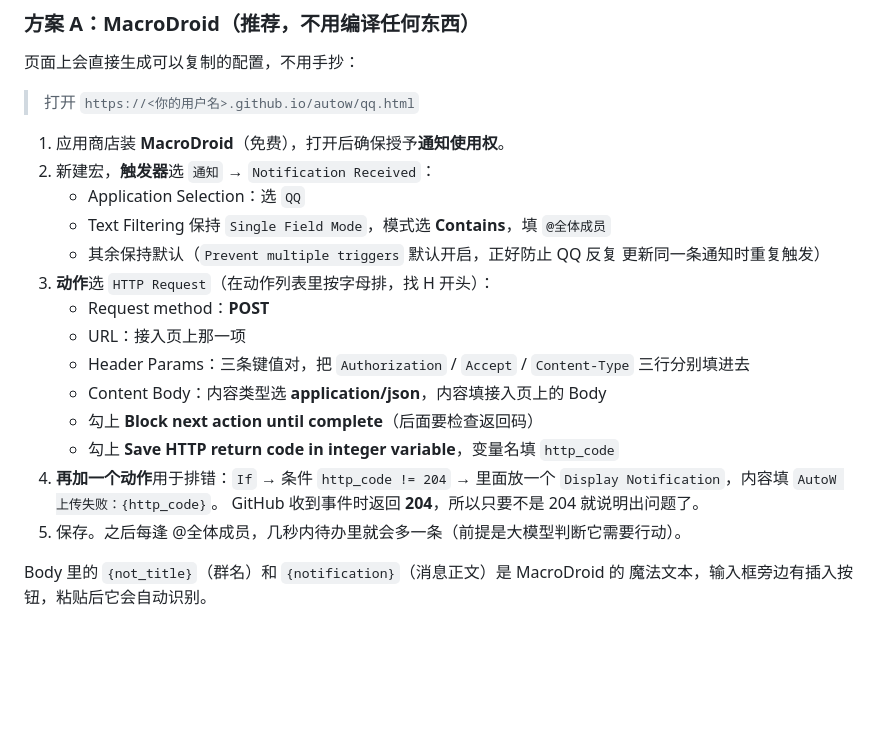
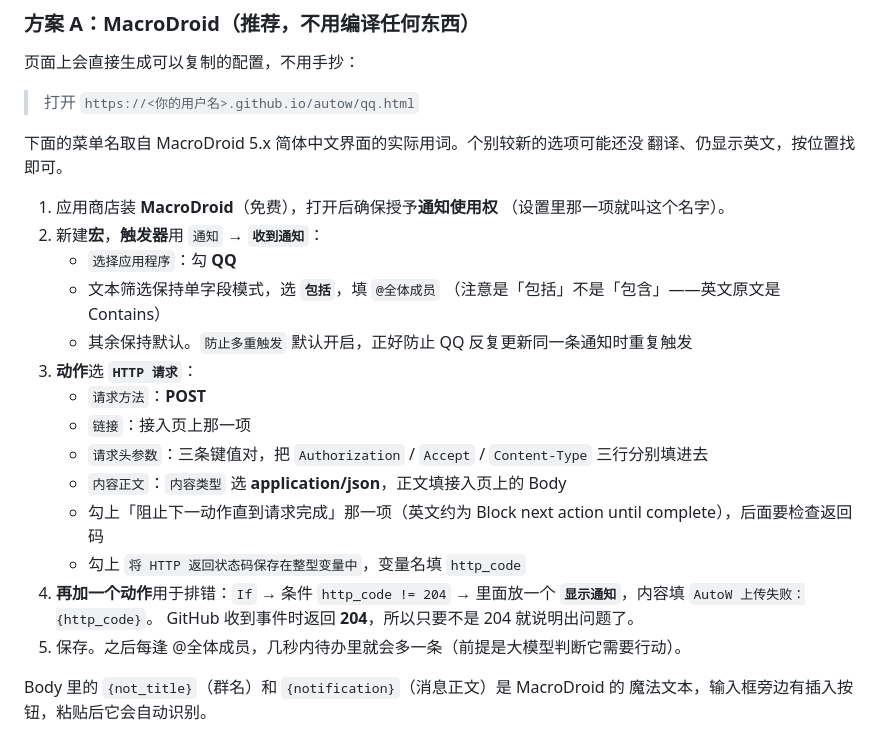
Before and after one commit to QwQzWhY/autow, a Markdown page: docs/SETUP.md, the part around the change. GitHub-like rendering; blank space fills up the shorter version.

Commit message:
docs: MacroDroid 步骤改用简体中文界面的实际菜单名（从 APK 资源中核实）

```diff
--- a/docs/SETUP.md
+++ b/docs/SETUP.md
@@ -98,22 +98,27 @@ Actions 需要能提交结果回仓库：
 
 > 打开 `https://<你的用户名>.github.io/autow/qq.html`
 
-1. 应用商店装 **MacroDroid**（免费），打开后确保授予**通知使用权**。
-2. 新建宏，**触发器**选 `通知` → `Notification Received`：
-   - Application Selection：选 `QQ`
-   - Text Filtering 保持 `Single Field Mode`，模式选 **Contains**，填 `@全体成员`
-   - 其余保持默认（`Prevent multiple triggers` 默认开启，正好防止 QQ 反复
-     更新同一条通知时重复触发）
-3. **动作**选 `HTTP Request`（在动作列表里按字母排，找 H 开头）：
-   - Request method：**POST**
-   - URL：接入页上那一项
-   - Header Params：三条键值对，把 `Authorization` / `Accept` / `Content-Type`
+下面的菜单名取自 MacroDroid 5.x 简体中文界面的实际用词。个别较新的选项可能还没
+翻译、仍显示英文，按位置找即可。
+
+1. 应用商店装 **MacroDroid**（免费），打开后确保授予**通知使用权**
+   （设置里那一项就叫这个名字）。
+2. 新建**宏**，**触发器**用 `通知` → **`收到通知`**：
+   - `选择应用程序`：勾 **QQ**
+   - 文本筛选保持单字段模式，选 **`包括`**，填 `@全体成员`
+     （注意是「包括」不是「包含」——英文原文是 Contains）
+   - 其余保持默认。`防止多重触发` 默认开启，正好防止 QQ 反复更新同一条通知时重复触发
+3. **动作**选 **`HTTP 请求`**：
+   - `请求方法`：**POST**
+   - `链接`：接入页上那一项
+   - `请求头参数`：三条键值对，把 `Authorization` / `Accept` / `Content-Type`
      三行分别填进去
-   - Content Body：内容类型选 **application/json**，内容填接入页上的 Body
-   - 勾上 **Block next action until complete**（后面要检查返回码）
-   - 勾上 **Save HTTP return code in integer variable**，变量名填 `http_code`
+   - `内容正文`：`内容类型` 选 **application/json**，正文填接入页上的 Body
+   - 勾上「阻止下一动作直到请求完成」那一项（英文约为 Block next action until
+     complete），后面要检查返回码
+   - 勾上 `将 HTTP 返回状态码保存在整型变量中`，变量名填 `http_code`
 4. **再加一个动作**用于排错：`If` → 条件 `http_code != 204` → 里面放一个
-   `Display Notification`，内容填 `AutoW 上传失败：{http_code}`。
+   **`显示通知`**，内容填 `AutoW 上传失败：{http_code}`。
    GitHub 收到事件时返回 **204**，所以只要不是 204 就说明出问题了。
 5. 保存。之后每逢 @全体成员，几秒内待办里就会多一条（前提是大模型判断它需要行动）。
 
```
